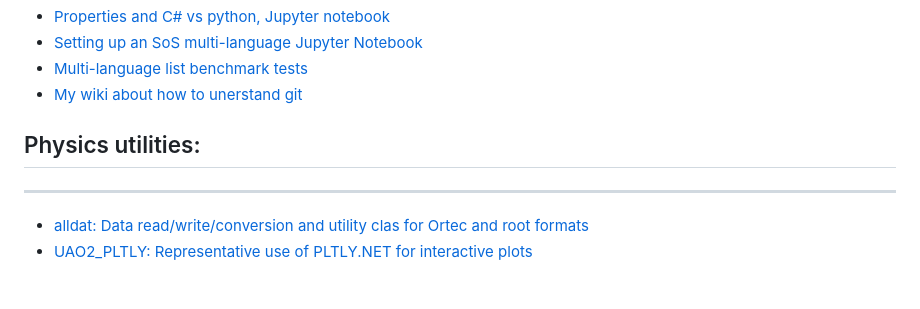
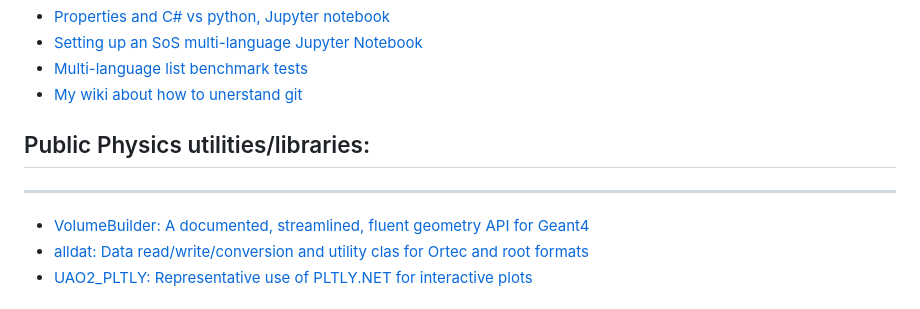
Before and after one commit to DSLeonard-coding/pages, a Markdown page: src/markdown/index.md, the part around the change. Rendered like a GitHub page.

Commit message:
Added VolumeBuilder

```diff
--- a/src/markdown/index.md
+++ b/src/markdown/index.md
@@ -12,10 +12,10 @@ Licenses are shown in each link.  If in doubt, all rights, reserved/ask, especia
 - [My wiki about how to unerstand git](https://gitlab.com/douglas.s.leonard/gitwiki)
 
 
-## Physics utilities:
+## Public Physics utilities/libraries:
 
 ---
-
+- [VolumeBuilder: A documented, streamlined, fluent geometry API for Geant4](https://douglas_s_leonard.gitlab.io/physics_utilities/VolumeBuilder/)
 - [alldat: Data read/write/conversion and utility clas for Ortec and root formats](https://gitlab.com/douglas.s.leonard/alldat)
 - [UAO2_PLTLY: Representative use of PLTLY.NET for interactive plots ]( https://gitlab.com/douglas.s.leonard/UAO2_PLTLY)
 
```
